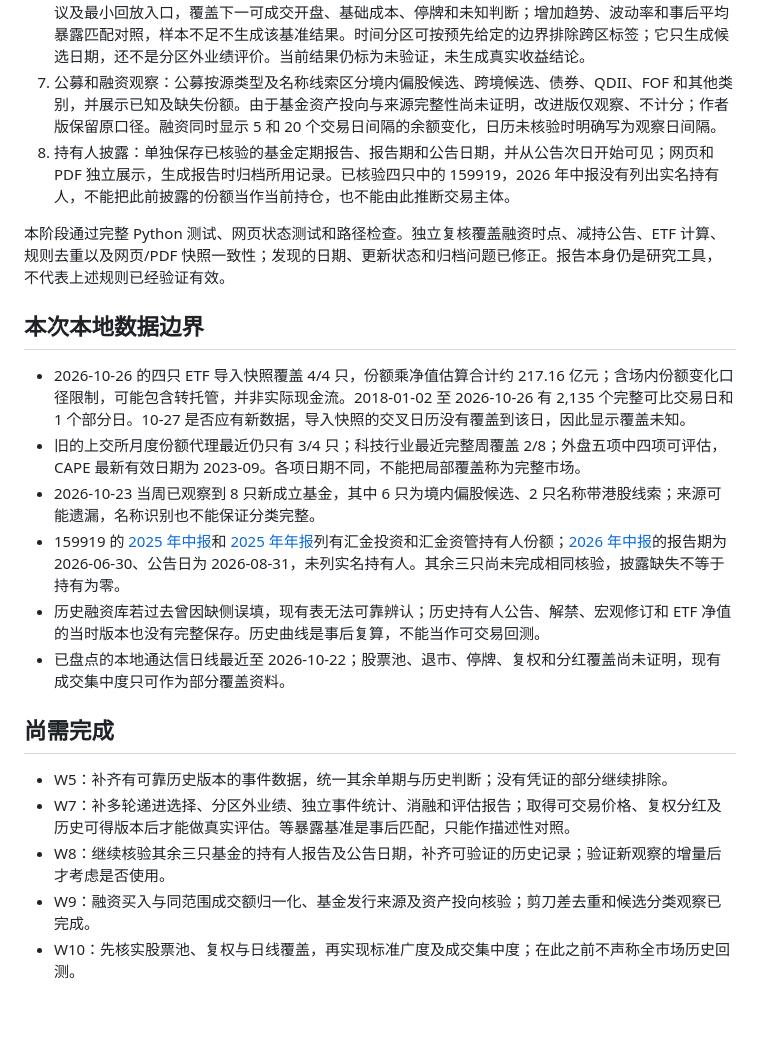
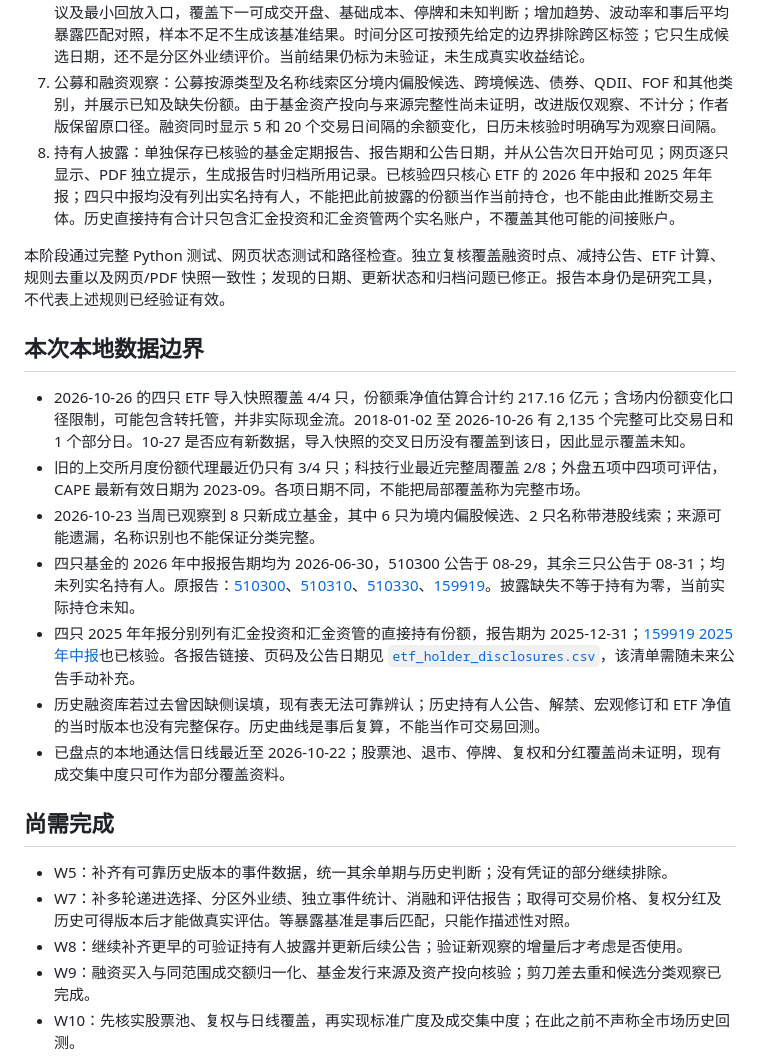
Before and after one commit to HuCY2023/dzq, a Markdown page: docs/optimization-progress-2026-10-27.md, the part around the change. GitHub-like rendering; blank space fills up the shorter version.

Commit message:
Document four ETF disclosure sources

```diff
--- a/docs/optimization-progress-2026-10-27.md
+++ b/docs/optimization-progress-2026-10-27.md
@@ -11,7 +11,7 @@
 5. ETF 观察：新增固定四只核心宽基 ETF 的逐只份额与同日净值折算估计，逐只核对前一交易日和已登记的份额调整事件。四只全部可比才给总值；此指标不参与评分，不识别交易主体，也不等同实际现金流。普通更新不会自动重新导入该快照。
 6. 规则去重与回放准备：改进版剪刀差仅观察，避免与主力重复计分；原作者版保留其计分。已写验证协议及最小回放入口，覆盖下一可成交开盘、基础成本、停牌和未知判断；增加趋势、波动率和事后平均暴露匹配对照，样本不足不生成该基准结果。时间分区可按预先给定的边界排除跨区标签；它只生成候选日期，还不是分区外业绩评价。当前结果仍标为未验证，未生成真实收益结论。
 7. 公募和融资观察：公募按源类型及名称线索区分境内偏股候选、跨境候选、债券、QDII、FOF 和其他类别，并展示已知及缺失份额。由于基金资产投向与来源完整性尚未证明，改进版仅观察、不计分；作者版保留原口径。融资同时显示 5 和 20 个交易日间隔的余额变化，日历未核验时明确写为观察日间隔。
-8. 持有人披露：单独保存已核验的基金定期报告、报告期和公告日期，并从公告次日开始可见；网页和 PDF 独立展示，生成报告时归档所用记录。已核验四只中的 159919，2026 年中报没有列出实名持有人，不能把此前披露的份额当作当前持仓，也不能由此推断交易主体。
+8. 持有人披露：单独保存已核验的基金定期报告、报告期和公告日期，并从公告次日开始可见；网页逐只显示、PDF 独立提示，生成报告时归档所用记录。已核验四只核心 ETF 的 2026 年中报和 2025 年年报；四只中报均没有列出实名持有人，不能把此前披露的份额当作当前持仓，也不能由此推断交易主体。历史直接持有合计只包含汇金投资和汇金资管两个实名账户，不覆盖其他可能的间接账户。
 
 本阶段通过完整 Python 测试、网页状态测试和路径检查。独立复核覆盖融资时点、减持公告、ETF 计算、规则去重以及网页/PDF 快照一致性；发现的日期、更新状态和归档问题已修正。报告本身仍是研究工具，不代表上述规则已经验证有效。
 
@@ -20,7 +20,8 @@
 - 2026-10-26 的四只 ETF 导入快照覆盖 4/4 只，份额乘净值估算合计约 217.16 亿元；含场内份额变化口径限制，可能包含转托管，并非实际现金流。2018-01-02 至 2026-10-26 有 2,135 个完整可比交易日和 1 个部分日。10-27 是否应有新数据，导入快照的交叉日历没有覆盖到该日，因此显示覆盖未知。
 - 旧的上交所月度份额代理最近仍只有 3/4 只；科技行业最近完整周覆盖 2/8；外盘五项中四项可评估，CAPE 最新有效日期为 2023-09。各项日期不同，不能把局部覆盖称为完整市场。
 - 2026-10-23 当周已观察到 8 只新成立基金，其中 6 只为境内偏股候选、2 只名称带港股线索；来源可能遗漏，名称识别也不能保证分类完整。
-- 159919 的 [2025 年中报](https://static.cninfo.com.cn/finalpage/2025-08-29/1224605190.PDF)和 [2025 年年报](https://static.cninfo.com.cn/finalpage/2026-03-30/1225041523.PDF)列有汇金投资和汇金资管持有人份额；[2026 年中报](https://static.cninfo.com.cn/finalpage/2026-08-31/1225528257.PDF)的报告期为 2026-06-30、公告日为 2026-08-31，未列实名持有人。其余三只尚未完成相同核验，披露缺失不等于持有为零。
+- 四只基金的 2026 年中报报告期均为 2026-06-30，510300 公告于 08-29，其余三只公告于 08-31；均未列实名持有人。原报告：[510300](https://static.howbuy.com/gkxx/ggfile/2026/2026-8/2026-08-29/5497945.pdf)、[510310](https://static.howbuy.com/gkxx/ggfile/2026/2026-8/2026-08-31/5502806.pdf)、[510330](https://accountquery.chinaamc.com/c/2026-08-31/1001433.shtml)、[159919](https://static.cninfo.com.cn/finalpage/2026-08-31/1225528257.PDF)。披露缺失不等于持有为零，当前实际持仓未知。
+- 四只 2025 年年报分别列有汇金投资和汇金资管的直接持有份额，报告期为 2025-12-31；[159919 2025 年中报](https://static.cninfo.com.cn/finalpage/2025-08-29/1224605190.PDF)也已核验。各报告链接、页码及公告日期见 [`etf_holder_disclosures.csv`](../research/DP/data/etf_holder_disclosures.csv)，该清单需随未来公告手动补充。
 - 历史融资库若过去曾因缺侧误填，现有表无法可靠辨认；历史持有人公告、解禁、宏观修订和 ETF 净值的当时版本也没有完整保存。历史曲线是事后复算，不能当作可交易回测。
 - 已盘点的本地通达信日线最近至 2026-10-22；股票池、退市、停牌、复权和分红覆盖尚未证明，现有成交集中度只可作为部分覆盖资料。
 
@@ -28,7 +29,7 @@
 
 - W5：补齐有可靠历史版本的事件数据，统一其余单期与历史判断；没有凭证的部分继续排除。
 - W7：补多轮递进选择、分区外业绩、独立事件统计、消融和评估报告；取得可交易价格、复权分红及历史可得版本后才能做真实评估。等暴露基准是事后匹配，只能作描述性对照。
-- W8：继续核验其余三只基金的持有人报告及公告日期，补齐可验证的历史记录；验证新观察的增量后才考虑是否使用。
+- W8：继续补齐更早的可验证持有人披露并更新后续公告；验证新观察的增量后才考虑是否使用。
 - W9：融资买入与同范围成交额归一化、基金发行来源及资产投向核验；剪刀差去重和候选分类观察已完成。
 - W10：先核实股票池、复权与日线覆盖，再实现标准广度及成交集中度；在此之前不声称全市场历史回测。
 - W11：随功能完善继续改进页面和本地操作说明。
```
